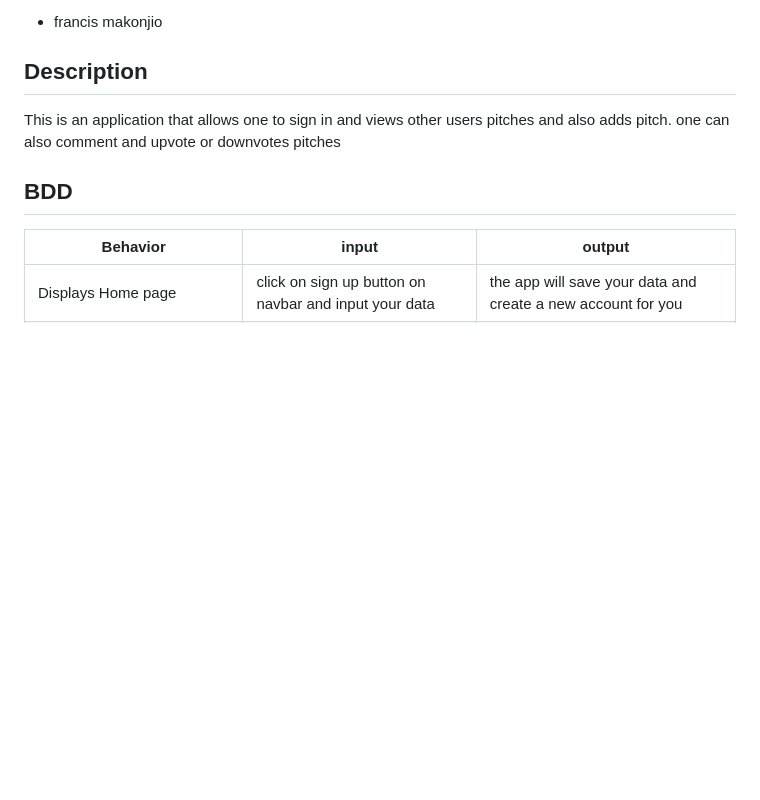
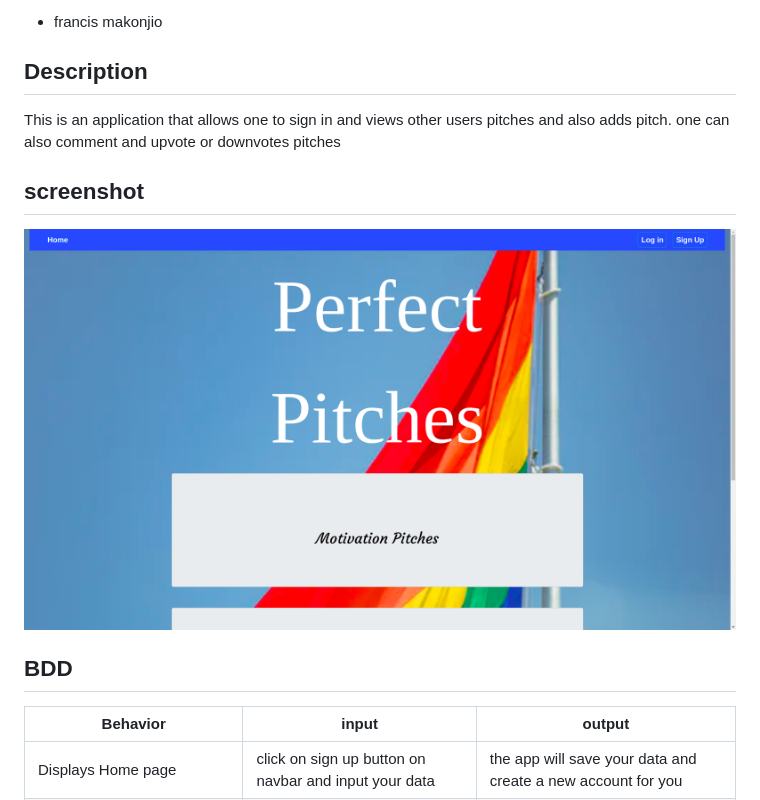
Before and after one commit to MAKONJIO99/pitch-2, a Markdown page: README.md, the part around the change. Drawn GitHub-style; pictures changed too: ccc.png (added); blank space fills up the shorter version.

Commit message:
add scrnshot

```diff
--- a/README.md
+++ b/README.md
@@ -9,6 +9,8 @@
 This is an application that allows one to sign in and views other users pitches and also adds  pitch.
 one can also comment and upvote or downvotes pitches
 
+## screenshot
+![screenshot](./ccc.png)
 ## BDD
 
 | Behavior| input | output |
```
